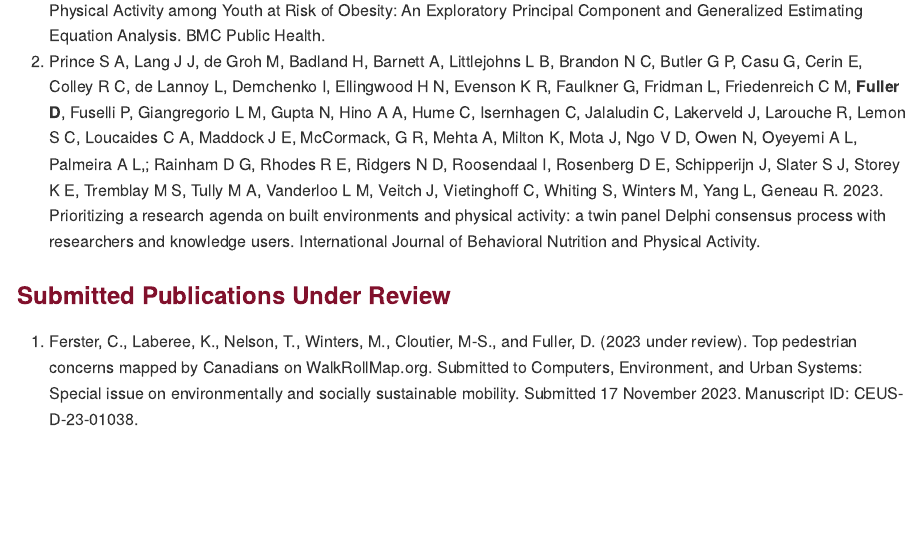
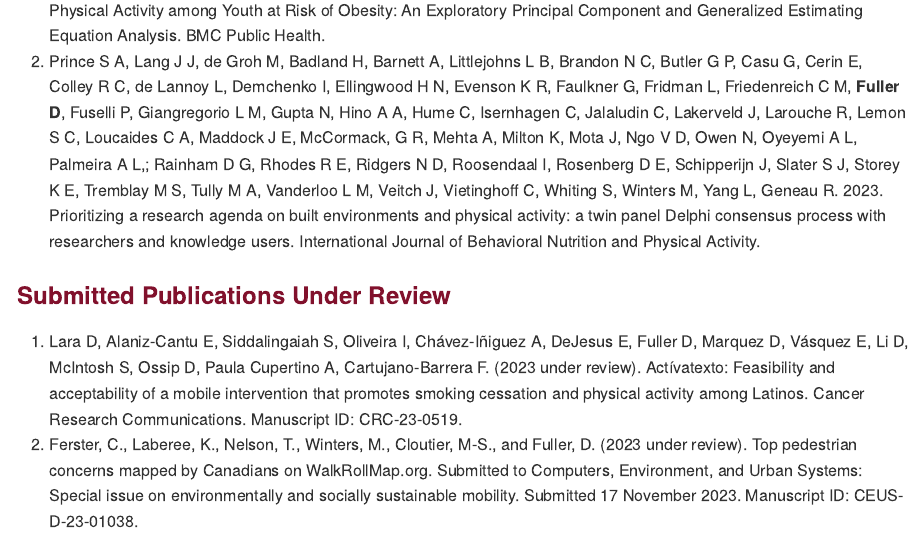
Before and after one commit to walkabilly/promotion_tenure, an R Markdown document (cv.Rmd): the page in a window 1100 px wide, from 11850 px down. The pictures show the output file cv.md that the author committed with the source, drawn offline in the style of GitHub.

Commit message:
Actívatexto feasibility study

```diff
--- a/cv.Rmd
+++ b/cv.Rmd
@@ -215,6 +215,7 @@ Daniel Fuller __bold__
 
 ### <span style="color:#81112c">Submitted Publications Under Review</span>
 
+1. Lara D, Alaniz-Cantu E, Siddalingaiah S, Oliveira I, Chávez-Iñiguez A, DeJesus E, Fuller D, Marquez D, Vásquez E, Li D, McIntosh S, Ossip D, Paula Cupertino A, Cartujano-Barrera F. (2023 under review). Actívatexto: Feasibility and acceptability of a mobile intervention that promotes smoking cessation and physical activity among Latinos. Cancer Research Communications. Manuscript ID: CRC-23-0519.
 1. Ferster, C., Laberee, K., Nelson, T., Winters, M., Cloutier, M-S., and Fuller, D. (2023 under review). Top pedestrian concerns mapped by Canadians on WalkRollMap.org. Submitted to Computers, Environment, and Urban Systems: Special issue on environmentally and socially sustainable mobility. Submitted 17 November 2023. Manuscript ID: CEUS-D-23-01038.
 1. Wadden K P, Hollohan N, Furneaux T, Maher R, Barrett C, Fuller D, Basset F A, Murphy A, Murphy S, Healey S, McGowan R, Twells L. PRO-FIT-CARE Study: The Feasibility Assessment of a Pilot Online Exercise Intervention for Persons Living with Obesity and Female Infertility. Frontiers in Reproductive Health. Manuscript ID: 1332376.
 1. Winters, M., Cloutier, M-S, Beck, B., Harris, M.A., Howard, A., Kestens, Y., Kirk, S.F.L, Macpherson, A., Moore, S.A., Rothman, L., Shareck, S., Tomasone, J., Laberee, K., Poirier Stephens, Z., Sones, M., Ayton, D., Batomen, B., Bell, S., Collins, P.A., Diab, E., Giles, A., Hagel, B.E., Harris, M.S., Harris, P., Lachapelle, U., Manaugh, K., Mitra, R., Muhajarine, N., Muller Myrdahl, T., Pettit, C.J., Pike, I., Skouteris, H., Wachsmuth, D., Whitehurst, D.G.T. & Fuller, D. (Submitted 27 Oct 2023) Building CapaCITY/É for Sustainable Transportation: Protocol for an Implementation Science Research Program in Healthy Cities. BMC Public Health. ID# f0945040-82a2-41cc-8f71-f11087928ec4
```
Also changed, not shown: cv.md.
